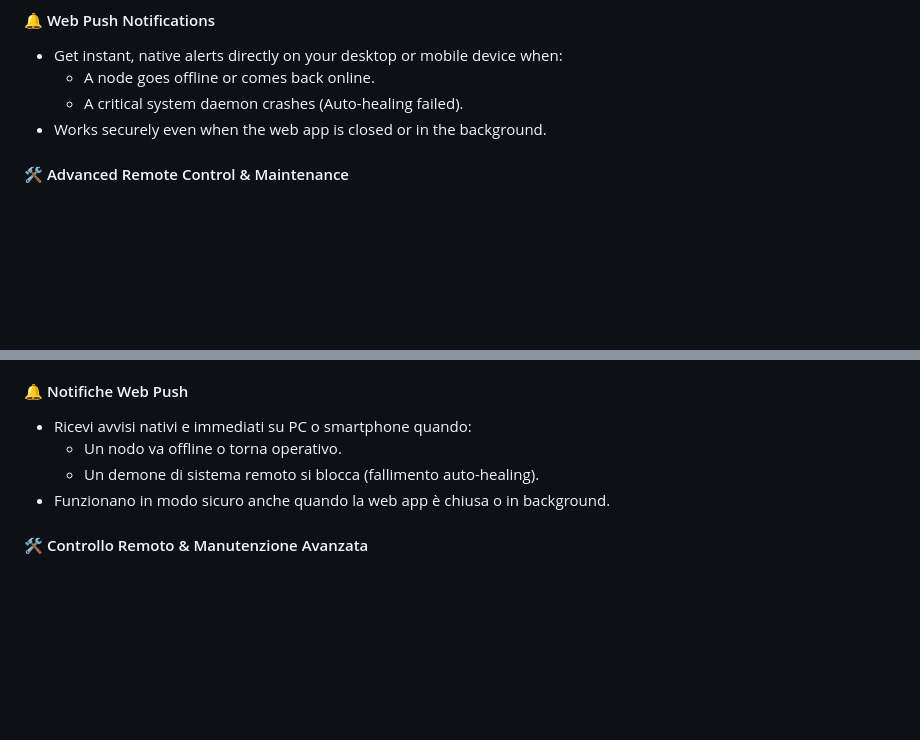
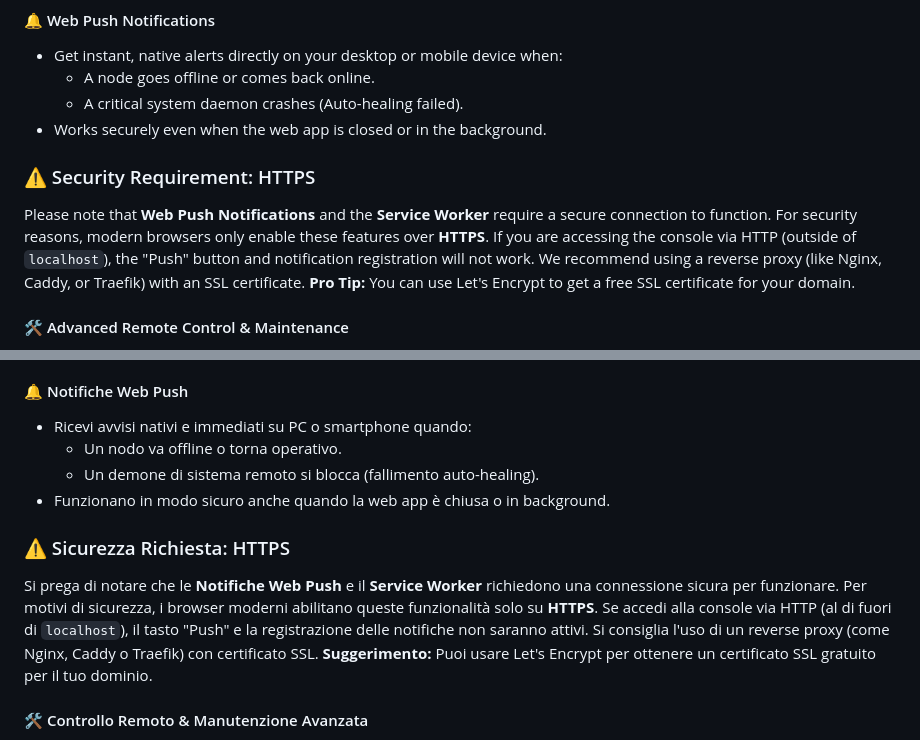
Before and after one commit to picchiosat/web-control-server, a Markdown page: README.md, 2 parts joined by grey strips. GitHub-like rendering; blank space fills up the shorter version.

```diff
--- a/README.md
+++ b/README.md
@@ -32,6 +32,10 @@ The server acts as the brain of the network:
   * A node goes offline or comes back online.
   * A critical system daemon crashes (Auto-healing failed).
 * Works securely even when the web app is closed or in the background.
+
+### ⚠️ Security Requirement: HTTPS
+Please note that **Web Push Notifications** and the **Service Worker** require a secure connection to function. For security reasons, modern browsers only enable these features over **HTTPS**. If you are accessing the console via HTTP (outside of `localhost`), the "Push" button and notification registration will not work. We recommend using a reverse proxy (like Nginx, Caddy, or Traefik) with an SSL certificate.
+**Pro Tip:** You can use Let's Encrypt to get a free SSL certificate for your domain.
 
 #### 🛠️ Advanced Remote Control & Maintenance
 * **Remote .INI Editor:** Edit daemon configuration files (e.g., MMDVMHost.ini) directly from the web interface without SSH access.
@@ -118,6 +122,10 @@ Il server agisce da cervello della rete:
   * Un demone di sistema remoto si blocca (fallimento auto-healing).
 * Funzionano in modo sicuro anche quando la web app è chiusa o in background.
 
+### ⚠️ Sicurezza Richiesta: HTTPS
+Si prega di notare che le **Notifiche Web Push** e il **Service Worker** richiedono una connessione sicura per funzionare. Per motivi di sicurezza, i browser moderni abilitano queste funzionalità solo su **HTTPS**. Se accedi alla console via HTTP (al di fuori di `localhost`), il tasto "Push" e la registrazione delle notifiche non saranno attivi. Si consiglia l'uso di un reverse proxy (come Nginx, Caddy o Traefik) con certificato SSL.
+**Suggerimento:** Puoi usare Let's Encrypt per ottenere un certificato SSL gratuito per il tuo dominio.
+
 #### 🛠️ Controllo Remoto & Manutenzione Avanzata
 * **Editor .INI Remoto:** Modifica i file di configurazione (es. MMDVMHost.ini) direttamente dal pannello web, senza bisogno di accessi SSH.
 * **Gestione Demoni:** Avvia, arresta o riavvia i servizi di sistema remoti con un clic.
```
